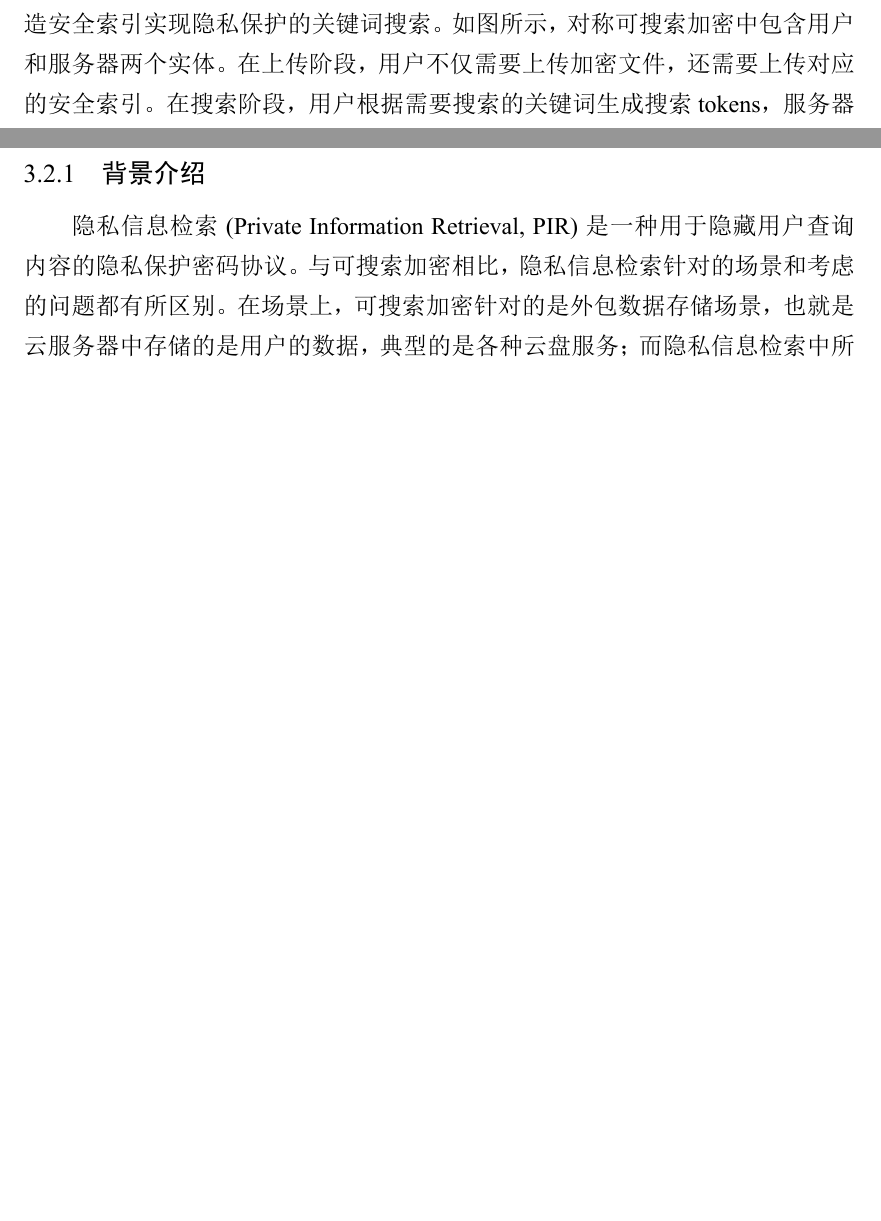
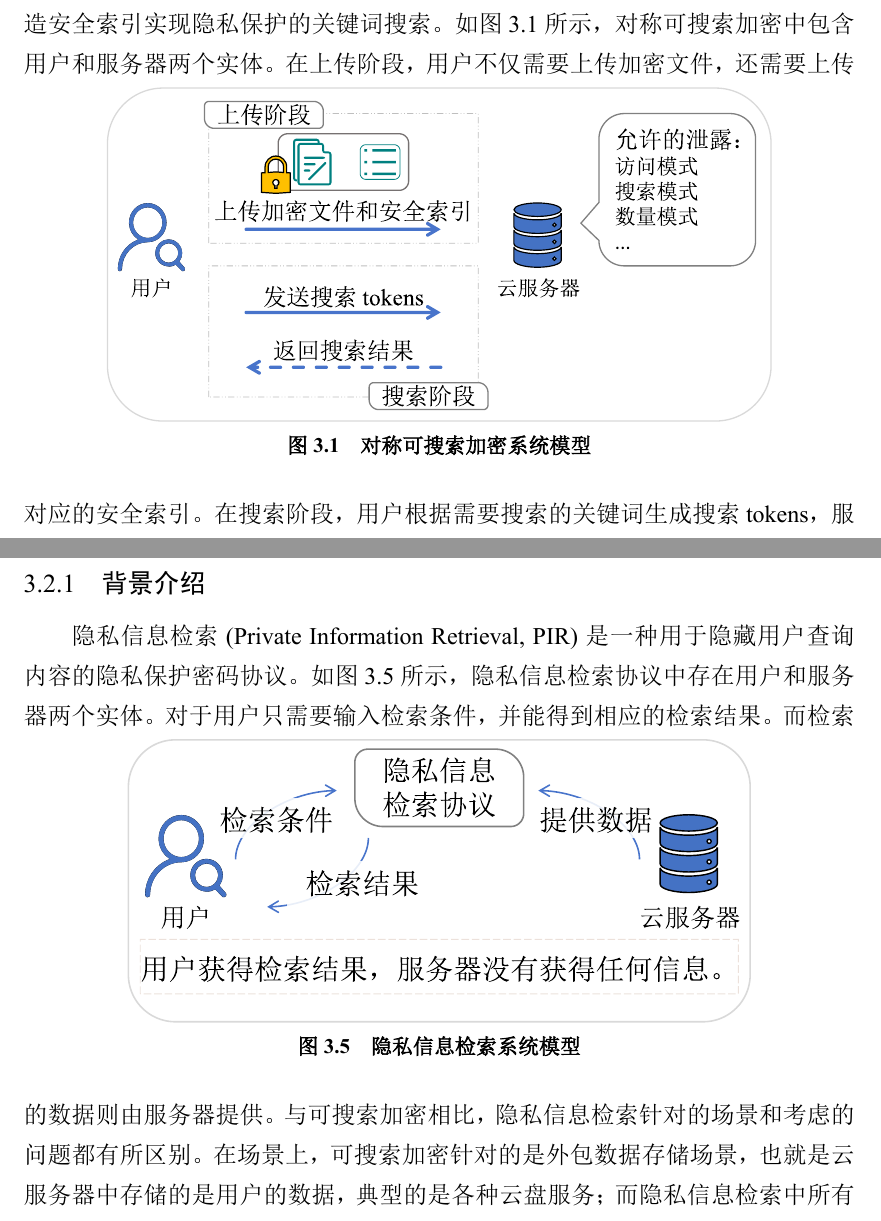
Before and after one commit to liu246542/ReadingReport, a LaTeX thesis (main.tex, which reads body/applications.tex): two parts of pages 27 and 32 of 45, joined at a grey line, cut so that both start at the same text, the shorter picture padded with empty space. The pictures show the PDF file main.pdf that the author committed with the source.

Commit message:
:memo: update add some figures

```diff
--- a/body/applications.tex
+++ b/body/applications.tex
@@ -32,7 +32,13 @@
 
 为了解决文件隐私和可搜索之间的矛盾，对称可搜索加密(Searchable Symmetric Encryption，SSE)~\cite{song2000practical,curtmola2006searchable}的概念被提出。
 对称可搜索加密通过为加密数据构造安全索引实现隐私保护的关键词搜索。
-如图所示，对称可搜索加密中包含用户和服务器两个实体。
+如图~\ref{fig:sse_protocol}~所示，对称可搜索加密中包含用户和服务器两个实体。
+\begin{figure}[ht]
+  \centering
+  \includegraphics[width=0.8\textwidth]{figures/sse_pro.pdf}
+  \caption{对称可搜索加密系统模型}
+  \label{fig:sse_protocol}
+\end{figure}
 在上传阶段，用户不仅需要上传加密文件，还需要上传对应的安全索引。
 在搜索阶段，用户根据需要搜索的关键词生成搜索 tokens，服务器使用搜索tokens检索得到加密的文件标识并返回给用户。
 
@@ -211,6 +217,15 @@ Bienstock等人~\cite{bienstock2023NearOptimal}将XorMM中的异或过滤器替
 \subsection{背景介绍}
 
 隐私信息检索 (Private Information Retrieval, PIR) 是一种用于隐藏用户查询内容的隐私保护密码协议。
+如图~\ref{fig:pir_protocol}~所示，隐私信息检索协议中存在用户和服务器两个实体。
+\begin{figure}[ht]
+  \centering
+  \includegraphics[width=0.75\textwidth]{figures/pir_pro.pdf}
+  \caption{隐私信息检索系统模型}
+  \label{fig:pir_protocol}
+\end{figure}
+对于用户只需要输入检索条件，并能得到相应的检索结果。
+而检索的数据则由服务器提供。
 与可搜索加密相比，隐私信息检索针对的场景和考虑的问题都有所区别。
 在场景上，可搜索加密针对的是外包数据存储场景，也就是云服务器中存储的是用户的数据，典型的是各种云盘服务；而隐私信息检索中所有的数据是由服务器自身掌握的，也就是数据本身并不是属于查询用户的，比如像查询火车票服务。
 由于数据的所有方不同，二者考虑的问题也就相差甚远。
```
Also changed, not shown: figures/OXT_exp.pdf, figures/pir_pro.pdf (added), figures/sse_pro.pdf (added), main.pdf.
